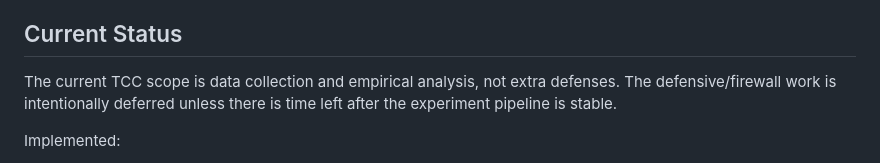
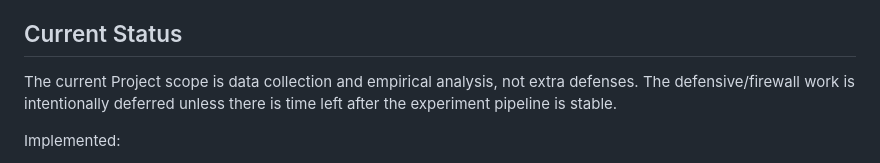
Before and after one commit to ThauanAraujo/anon-prompt-injection-poc, a Markdown page: README.md, the part around the change. GitHub-like rendering.

Commit message:
Update README.md
Changed reference to "TCC" for a reference do "Project"

```diff
--- a/README.md
+++ b/README.md
@@ -10,7 +10,7 @@ This project implements MCP (Model Context Protocol) mock servers to simulate in
 
 ## Current Status
 
-The current TCC scope is data collection and empirical analysis, not extra
+The current Project scope is data collection and empirical analysis, not extra
 defenses. The defensive/firewall work is intentionally deferred unless there is
 time left after the experiment pipeline is stable.
 
```
